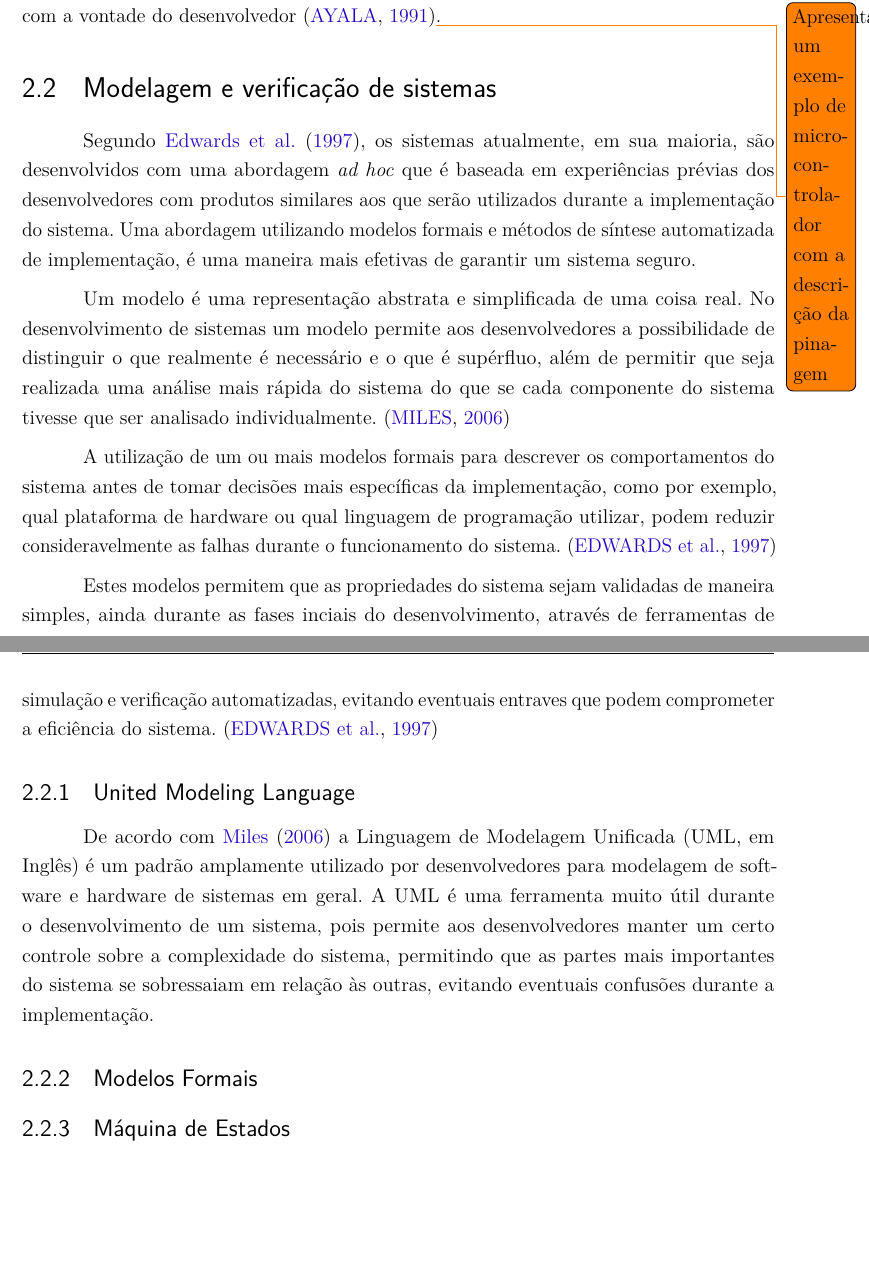
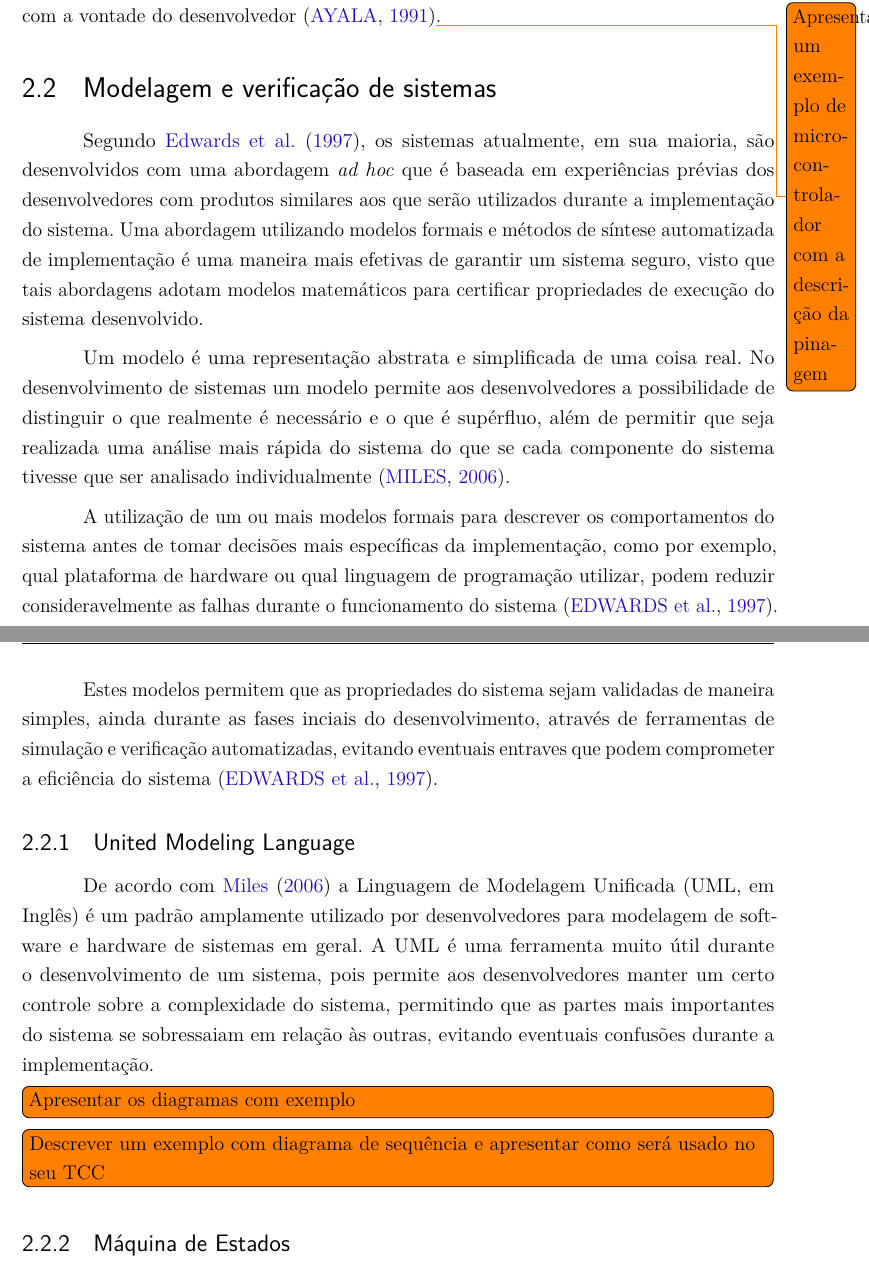
Before and after one commit to JohnPinto/TCC-JohnPinto, a LaTeX thesis (main.tex, which reads sections/conceitos_e_definicoes.tex): two parts of pages 20 and 21 of 42, joined at a grey line, cut so that both start at the same text, the shorter picture padded with empty space. Compiled offline with pdfLaTeX.

Commit message:
Comments on Sect. 2.2.1
Signed-off-by: Herbert Rocha <herberthb12@gmail.com>

```diff
--- a/sections/conceitos_e_definicoes.tex
+++ b/sections/conceitos_e_definicoes.tex
@@ -94,21 +94,25 @@ Os programas utilizados em microcontroladores são armazenados na memória ROM e
 
 \section{Modelagem e verificação de sistemas}
 
-Segundo \citeonline{edwards:1997}, os sistemas atualmente, em sua maioria, são desenvolvidos com uma abordagem \textit{ad hoc} que é baseada em experiências prévias dos desenvolvedores com produtos similares aos que serão utilizados durante a implementação do sistema. Uma abordagem utilizando modelos formais e métodos de síntese automatizada de implementação, é uma maneira mais efetivas de garantir um sistema seguro.
+Segundo \citeonline{edwards:1997}, os sistemas atualmente, em sua maioria, são desenvolvidos com uma abordagem \textit{ad hoc} que é baseada em experiências prévias dos desenvolvedores com produtos similares aos que serão utilizados durante a implementação do sistema. Uma abordagem utilizando modelos formais e métodos de síntese automatizada de implementação é uma maneira mais efetivas de garantir um sistema seguro, visto que tais abordagens adotam modelos matemáticos para certificar propriedades de execução do sistema desenvolvido.
 
-Um modelo é uma representação abstrata e simplificada de uma coisa real. No desenvolvimento de sistemas um modelo permite aos desenvolvedores a possibilidade de distinguir o que realmente é necessário e o que é supérfluo, além de permitir que seja realizada uma análise mais rápida do sistema do que se cada componente do sistema tivesse que ser analisado individualmente. \cite{UML:2006}
+Um modelo é uma representação abstrata e simplificada de uma coisa real. No desenvolvimento de sistemas um modelo permite aos desenvolvedores a possibilidade de distinguir o que realmente é necessário e o que é supérfluo, além de permitir que seja realizada uma análise mais rápida do sistema do que se cada componente do sistema tivesse que ser analisado individualmente \cite{UML:2006}.
 
-A utilização de um ou mais modelos formais para descrever os comportamentos do sistema antes de tomar decisões mais específicas da implementação, como por exemplo, qual plataforma de hardware ou qual linguagem de programação utilizar, podem reduzir consideravelmente as falhas durante o funcionamento do sistema. \cite{edwards:1997}
+A utilização de um ou mais modelos formais para descrever os comportamentos do sistema antes de tomar decisões mais específicas da implementação, como por exemplo, qual plataforma de hardware ou qual linguagem de programação utilizar, podem reduzir consideravelmente as falhas durante o funcionamento do sistema \cite{edwards:1997}.
 
-Estes modelos permitem que as propriedades do sistema sejam validadas de maneira simples, ainda durante as fases inciais do desenvolvimento, através de ferramentas de simulação e verificação automatizadas,  evitando eventuais entraves que podem comprometer a eficiência do sistema. \cite{edwards:1997}
+Estes modelos permitem que as propriedades do sistema sejam validadas de maneira simples, ainda durante as fases inciais do desenvolvimento, através de ferramentas de simulação e verificação automatizadas, evitando eventuais entraves que podem comprometer a eficiência do sistema \cite{edwards:1997}.
 
+% =============================
 \subsection{United Modeling Language}
+% =============================
 
 De acordo com \citeonline{UML:2006} a Linguagem de Modelagem Unificada (UML, em Inglês) é um padrão amplamente utilizado por desenvolvedores para modelagem de software e hardware de sistemas em geral. A UML é uma ferramenta muito útil durante o desenvolvimento de um sistema, pois permite aos desenvolvedores manter um certo controle sobre a complexidade do sistema, permitindo que as partes mais importantes do sistema se sobressaiam em relação às outras, evitando eventuais confusões durante a implementação.
 
+\todo[inline]{Apresentar os diagramas com exemplo}
 
+\todo[inline]{Descrever um exemplo com diagrama de sequência e apresentar como será usado no seu TCC}
 
-\subsection{Modelos Formais}
+% \subsection{Modelos Formais}
 
 
 
```
Also changed, not shown: main.bbl (added), main.pdf (added), 6 other files.
